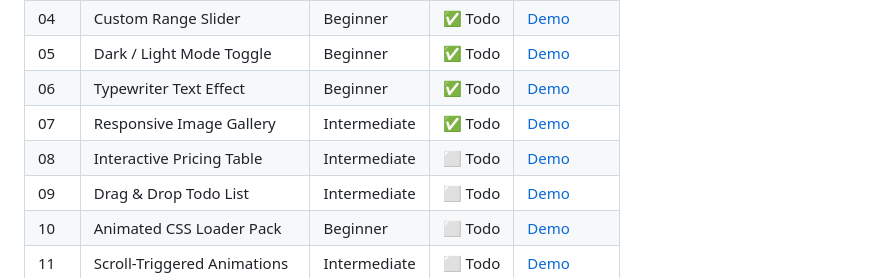
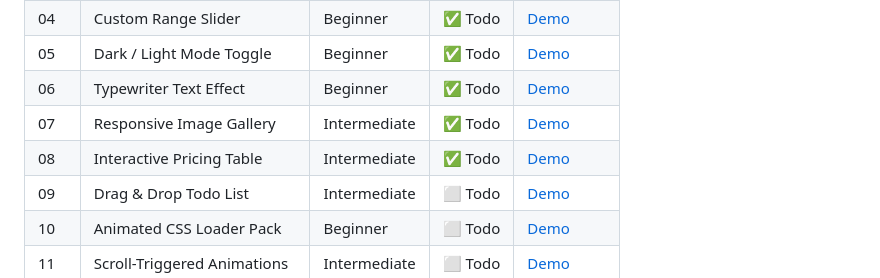
Before and after one commit to adithyank1998/html-coding-challenges, a Markdown page: README.md, the part around the change printed below. GitHub-like rendering.

Commit message:
Day-08-Interactive-Pricing-Table Update

```diff
--- a/README.md
+++ b/README.md
@@ -28,7 +28,7 @@ Each project lives in its own folder with a dedicated README and live GitHub Pag
 | 05 | Dark / Light Mode Toggle | Beginner | ✅ Todo | [Demo](/Day-05-Dark-Mode-Toggle/) |
 | 06 | Typewriter Text Effect | Beginner | ✅ Todo | [Demo](/Day-06-Typewriter-Text-Effect/) |
 | 07 | Responsive Image Gallery | Intermediate | ✅ Todo | [Demo](/Day-07-Responsive-Image-Gallery/) |
-| 08 | Interactive Pricing Table | Intermediate | ⬜ Todo | [Demo](#) |
+| 08 | Interactive Pricing Table | Intermediate | ✅ Todo | [Demo](/Day-08-Interactive-Pricing-Table/) |
 | 09 | Drag & Drop Todo List | Intermediate | ⬜ Todo | [Demo](#) |
 | 10 | Animated CSS Loader Pack | Beginner | ⬜ Todo | [Demo](#) |
 | 11 | Scroll-Triggered Animations | Intermediate | ⬜ Todo | [Demo](#) |
```
Also changed, not shown: other parts of README.md (+1 -1 lines), Day-08-Interactive-Pricing-Table/README.md (added, +41 -0 lines), Day-08-Interactive-Pricing-Table/Preview.png (added), 1 other file.
